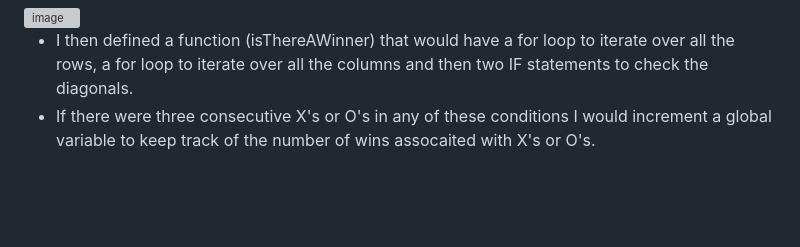
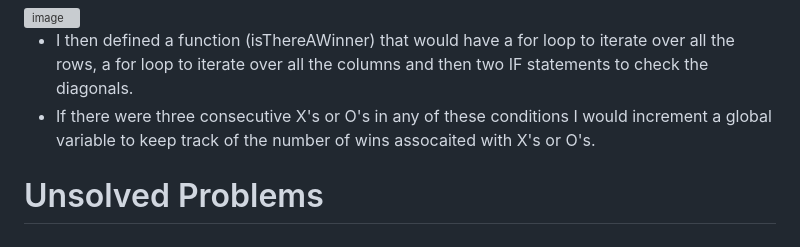
Before and after one commit to mmorris26/Project-1-Noughts-and-Crosses, a Markdown page: README.md, the part around the change. GitHub-like rendering; blank space fills up the shorter version; grey boxes are pictures that could not be loaded.

```diff
--- a/README.md
+++ b/README.md
@@ -95,3 +95,5 @@ buttons.disabled = 'true'
 
 * I then defined a function (isThereAWinner) that would have a for loop to iterate over all the rows, a for loop to iterate over all the columns and then two IF statements to check the diagonals.
 * If there were three consecutive X's or O's in any of these conditions I would increment a global variable to keep track of the number of wins assocaited with X's or O's.
+
+# Unsolved Problems
```
